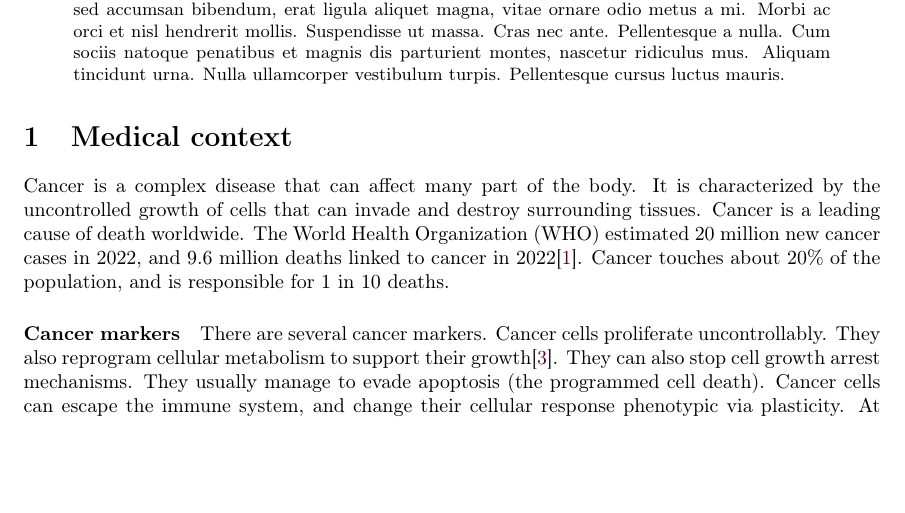
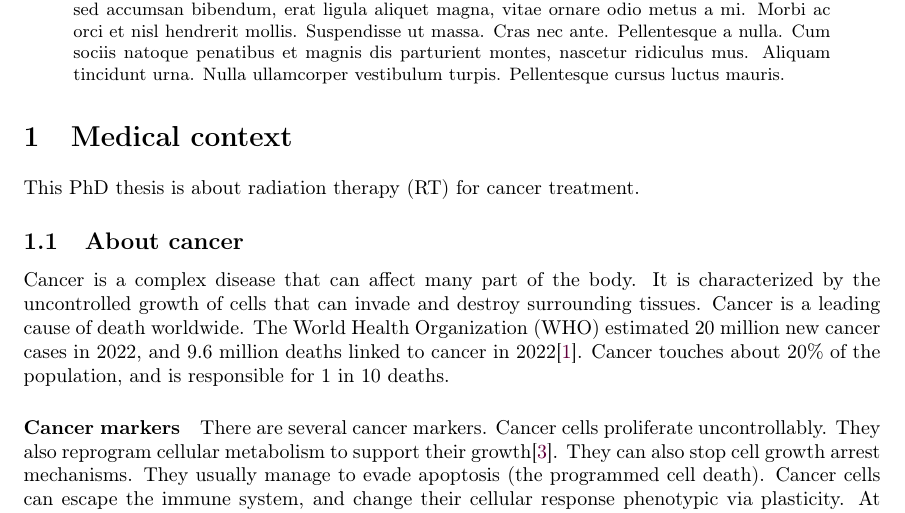
Before and after one commit to pauldubois98/PhD, a LaTeX paper (1_background/1_main.tex, which reads 1_background/1_content.tex): part of page 2 of 6, cut so that both start at the same text, the shorter picture padded with empty space. Compiled offline with pdfLaTeX.

Commit message:
added mini-intro and subsection

```diff
--- a/1_background/1_content.tex
+++ b/1_background/1_content.tex
@@ -1,5 +1,9 @@
 % Content of the chapter 1 of my PhD thesis
 \section{Medical context}
+
+This PhD thesis is about radiation therapy (RT) for cancer treatment.
+
+\subsection{About cancer}
 
 Cancer is a complex disease that can affect many part of the body.
 It is characterized by the uncontrolled growth of cells that can invade and destroy surrounding tissues.
```
